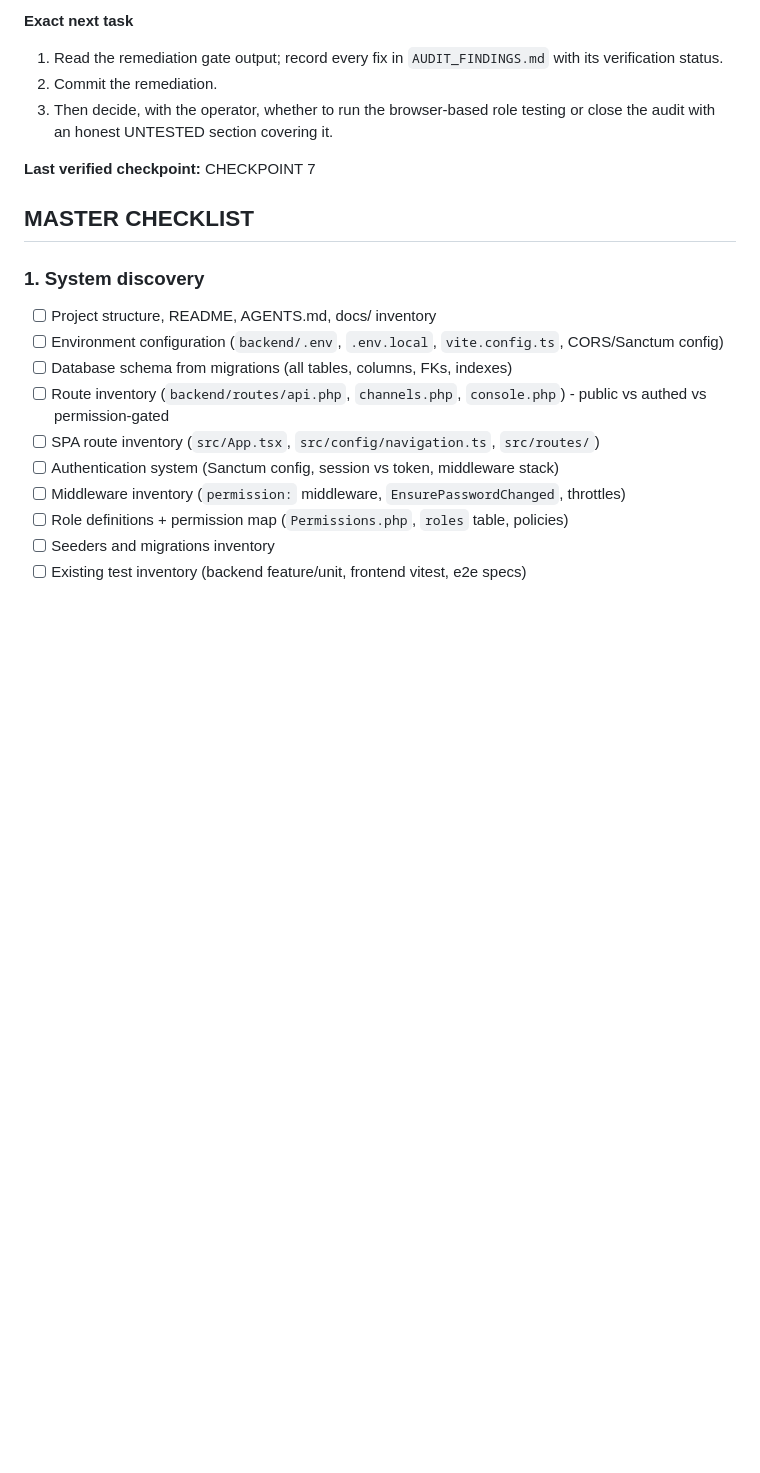
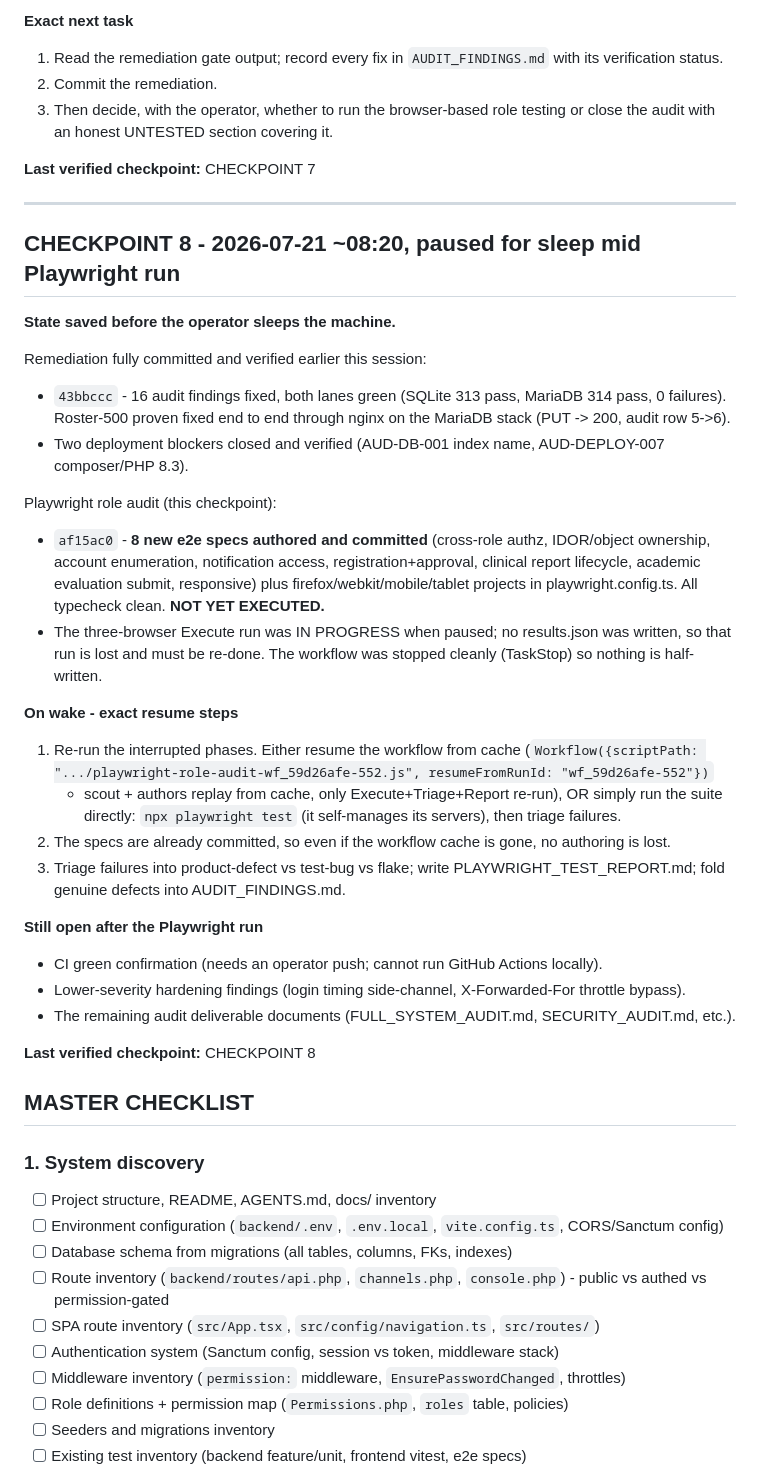
Before and after one commit to SamiHydra/Internal-Medicine, a Markdown page: AUDIT_PROGRESS.md, the part around the change. Rendered like a GitHub page; blank space fills up the shorter version.

Commit message:
Checkpoint 8: pause audit before sleep, Playwright specs committed unrun

```diff
--- a/AUDIT_PROGRESS.md
+++ b/AUDIT_PROGRESS.md
@@ -399,6 +399,41 @@ verification, not the role-based audit.
 
 **Last verified checkpoint:** CHECKPOINT 7
 
+---
+
+## CHECKPOINT 8 - 2026-07-21 ~08:20, paused for sleep mid Playwright run
+
+**State saved before the operator sleeps the machine.**
+
+Remediation fully committed and verified earlier this session:
+- `43bbccc` - 16 audit findings fixed, both lanes green (SQLite 313 pass, MariaDB 314 pass, 0 failures).
+  Roster-500 proven fixed end to end through nginx on the MariaDB stack (PUT -> 200, audit row 5->6).
+- Two deployment blockers closed and verified (AUD-DB-001 index name, AUD-DEPLOY-007 composer/PHP 8.3).
+
+Playwright role audit (this checkpoint):
+- `af15ac0` - **8 new e2e specs authored and committed** (cross-role authz, IDOR/object ownership,
+  account enumeration, notification access, registration+approval, clinical report lifecycle, academic
+  evaluation submit, responsive) plus firefox/webkit/mobile/tablet projects in playwright.config.ts.
+  All typecheck clean. **NOT YET EXECUTED.**
+- The three-browser Execute run was IN PROGRESS when paused; no results.json was written, so that run is
+  lost and must be re-done. The workflow was stopped cleanly (TaskStop) so nothing is half-written.
+
+**On wake - exact resume steps**
+1. Re-run the interrupted phases. Either resume the workflow from cache
+   (`Workflow({scriptPath: ".../playwright-role-audit-wf_59d26afe-552.js", resumeFromRunId: "wf_59d26afe-552"})`
+   - scout + authors replay from cache, only Execute+Triage+Report re-run), OR simply run the suite directly:
+   `npx playwright test` (it self-manages its servers), then triage failures.
+2. The specs are already committed, so even if the workflow cache is gone, no authoring is lost.
+3. Triage failures into product-defect vs test-bug vs flake; write PLAYWRIGHT_TEST_REPORT.md; fold genuine
+   defects into AUDIT_FINDINGS.md.
+
+**Still open after the Playwright run**
+- CI green confirmation (needs an operator push; cannot run GitHub Actions locally).
+- Lower-severity hardening findings (login timing side-channel, X-Forwarded-For throttle bypass).
+- The remaining audit deliverable documents (FULL_SYSTEM_AUDIT.md, SECURITY_AUDIT.md, etc.).
+
+**Last verified checkpoint:** CHECKPOINT 8
+
 ## MASTER CHECKLIST
 
 ### 1. System discovery
```
